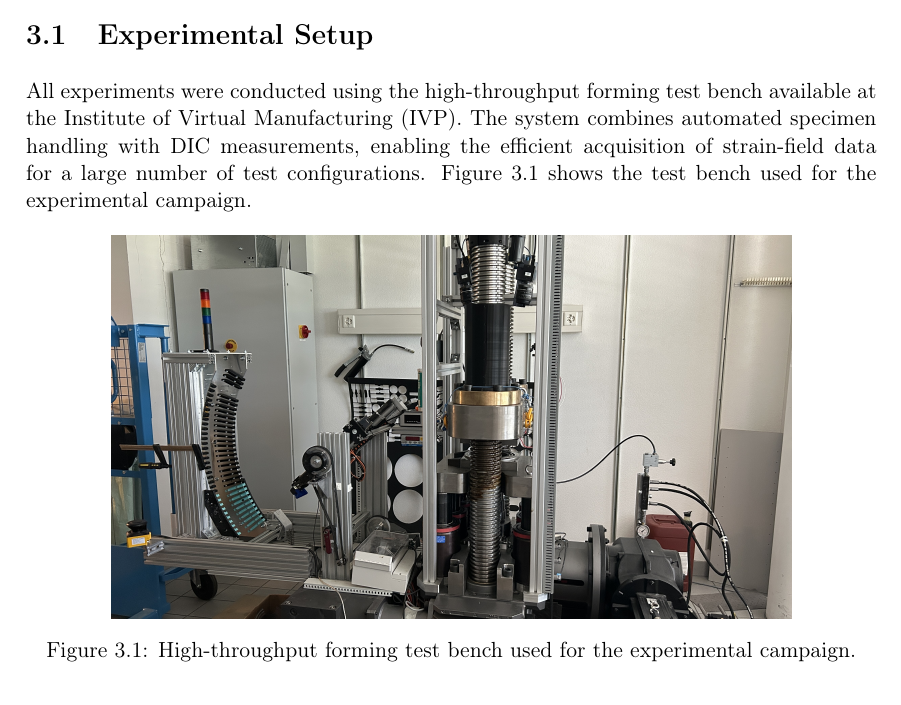
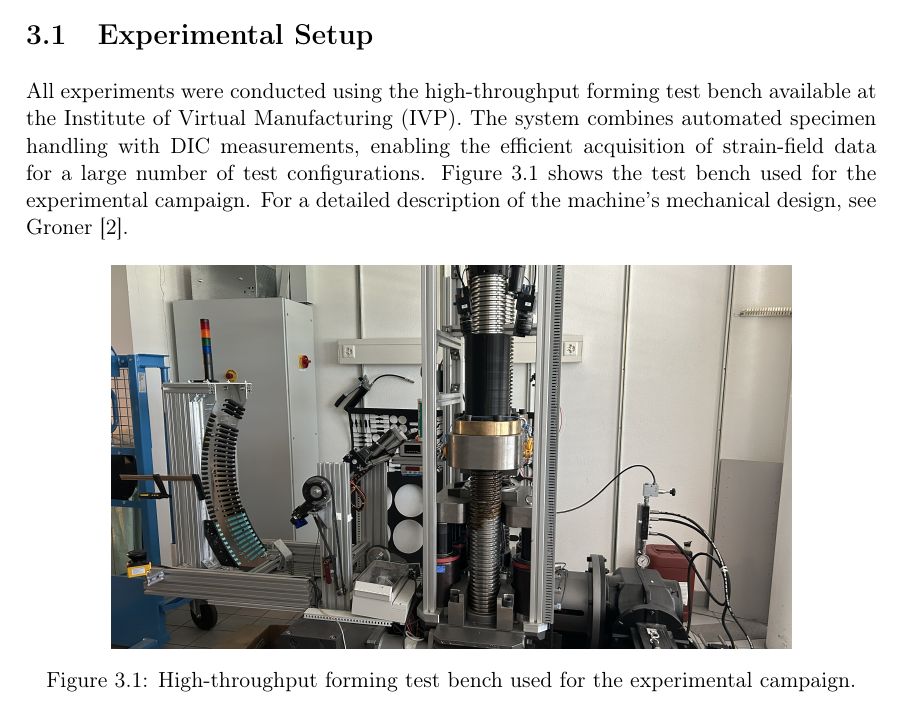
Before and after one commit to andrecruzf/AbaqusProject, a LaTeX thesis (report/Report.tex, which reads report/chapters/experimental_campaign.tex): part of page 24 of 75, cut so that both start at the same text. Compiled offline with pdfLaTeX.

Commit message:
Point to Groner (2021) for detailed machine mechanical design

```diff
--- a/report/chapters/experimental_campaign.tex
+++ b/report/chapters/experimental_campaign.tex
@@ -8,7 +8,8 @@ available at the Institute of Virtual Manufacturing (IVP). The system combines
 automated specimen handling with DIC measurements, enabling the efficient
 acquisition of strain-field data for a large number of test configurations.
 Figure~\ref{fig:test_bench} shows the test bench used for the experimental
-campaign.
+campaign. For a detailed description of the machine's mechanical design, see
+Groner~\cite{Groner2021}.
 
 \begin{figure}[H]
     \centering
```
